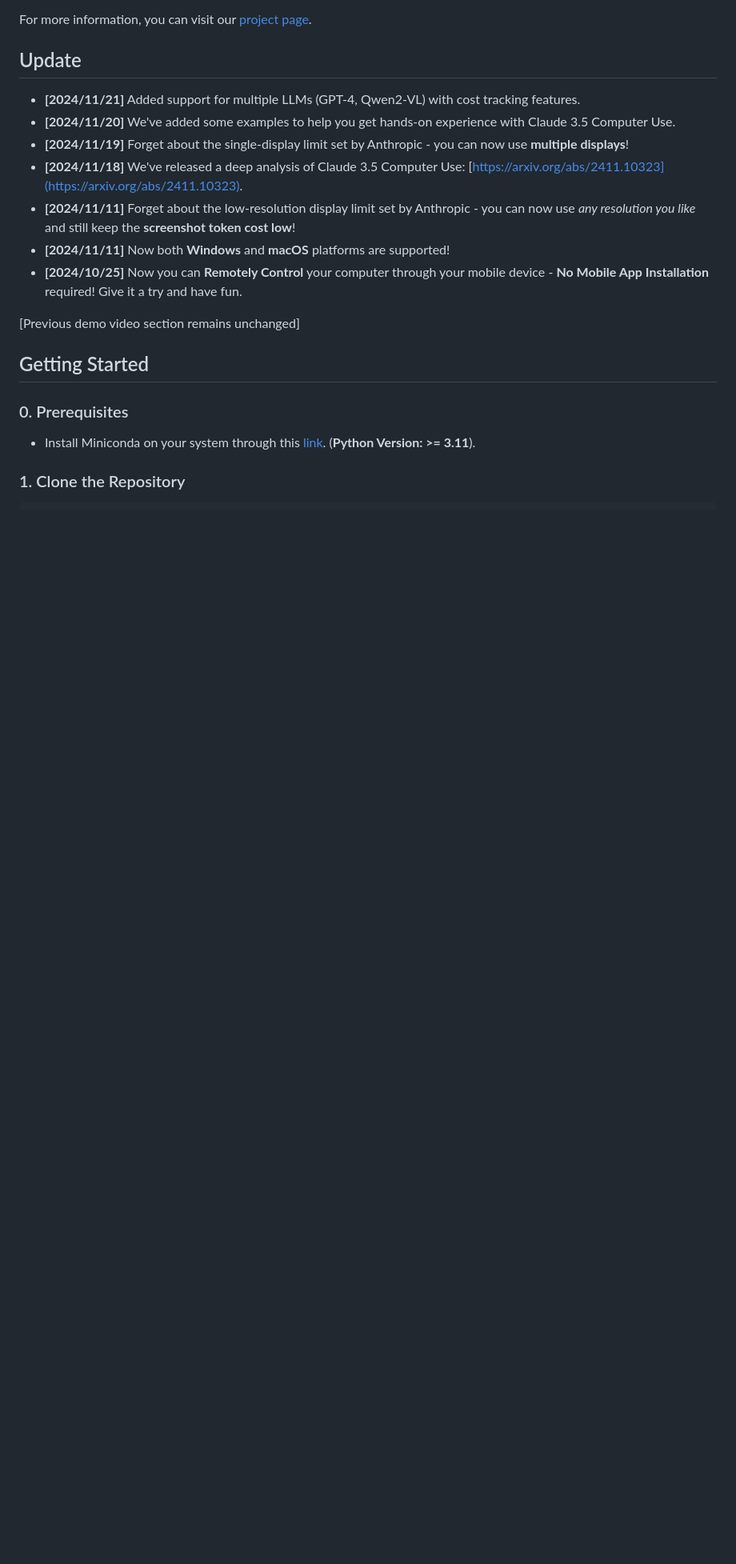
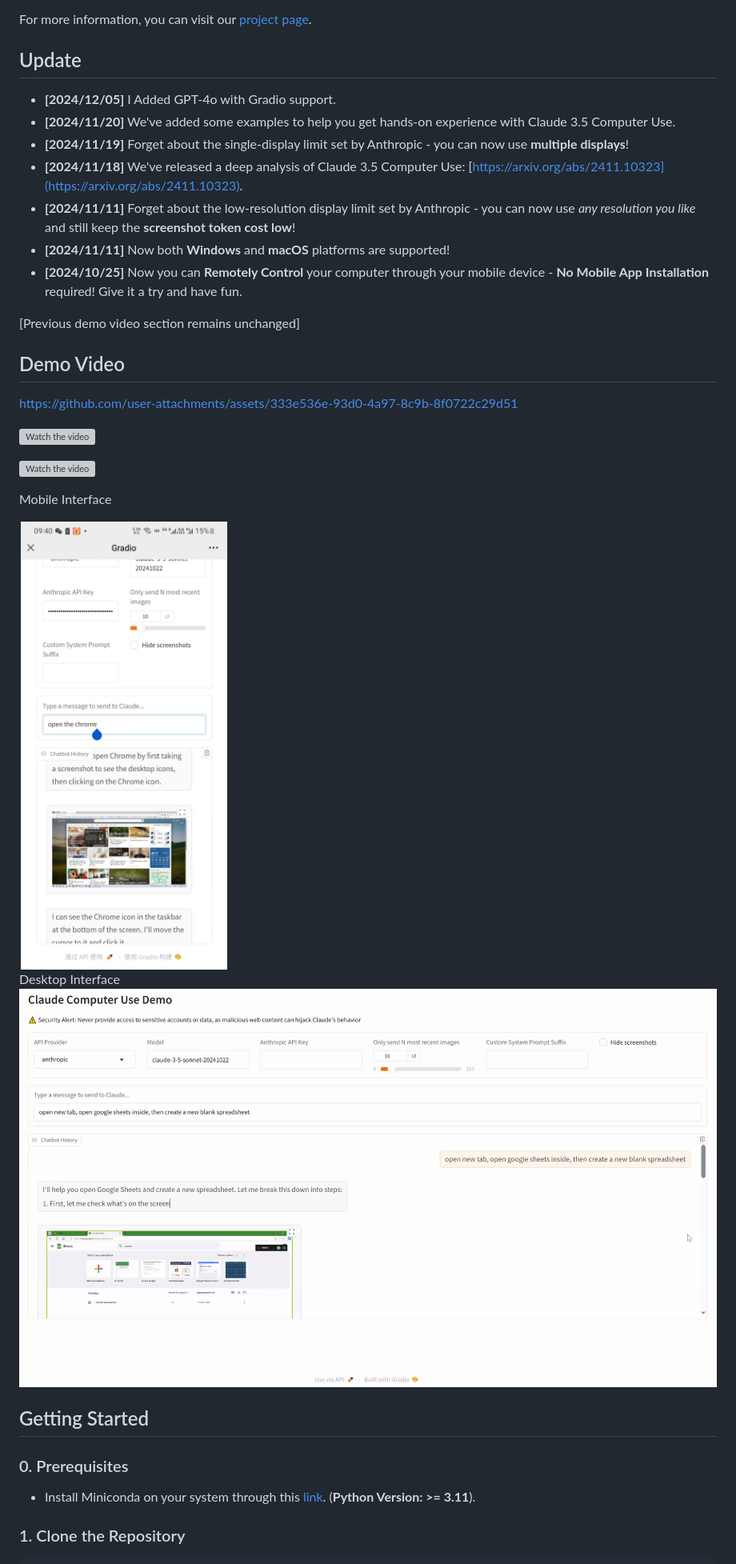
Before and after one commit to Kakachia777/Computer-Use-Agent, a Markdown page: README.md, the part around the change printed below. Shown: that part at 80% size. Drawn GitHub-style; blank space fills up the shorter version; grey boxes are pictures that could not be loaded.

```diff
--- a/README.md
+++ b/README.md
@@ -13,7 +13,7 @@ This is an out-of-the-box (OOTB) solution for Claude's new Computer Use APIs, no
 For more information, you can visit our [project page](https://computer-use-ootb.github.io).
 
 ## Update
-- **[2024/11/21]** Added support for multiple LLMs (GPT-4, Qwen2-VL) with cost tracking features.
+- **[2024/12/05]** I Added GPT-4o with Gradio support.
 - **[2024/11/20]** We've added some examples to help you get hands-on experience with Claude 3.5 Computer Use.
 - **[2024/11/19]** Forget about the single-display limit set by Anthropic - you can now use **multiple displays**!
 - **[2024/11/18]** We've released a deep analysis of Claude 3.5 Computer Use: [https://arxiv.org/abs/2411.10323](https://arxiv.org/abs/2411.10323).
@@ -22,6 +22,22 @@ For more information, you can visit our [project page](https://computer-use-ootb
 - **[2024/10/25]** Now you can **Remotely Control** your computer through your mobile device - **No Mobile App Installation** required! Give it a try and have fun.
 
 [Previous demo video section remains unchanged]
+
+
+## Demo Video
+
+https://github.com/user-attachments/assets/333e536e-93d0-4a97-8c9b-8f0722c29d51
+
+[![Watch the video](https://img.youtube.com/vi/Ychd-t24HZw/maxresdefault.jpg)](https://youtu.be/Ychd-t24HZw)
+
+[![Watch the video](https://img.youtube.com/vi/cvgPBazxLFM/maxresdefault.jpg)](https://youtu.be/cvgPBazxLFM)
+
+Mobile Interface
+
+<img src="./assets/gradio_mobile.jpg" alt="gradio_interface" width="30%">
+
+Desktop Interface
+![gradio_interface](./assets/gradio_interface.png)
 
 ## Getting Started
 
```
Also changed, not shown: other parts of README.md (+1 -1 lines).
